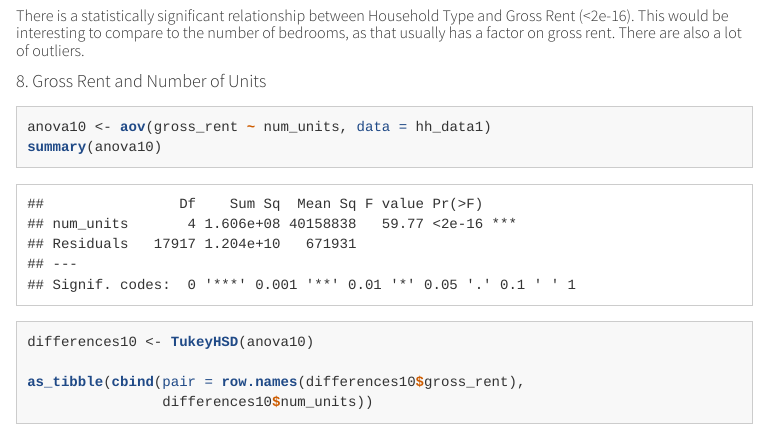
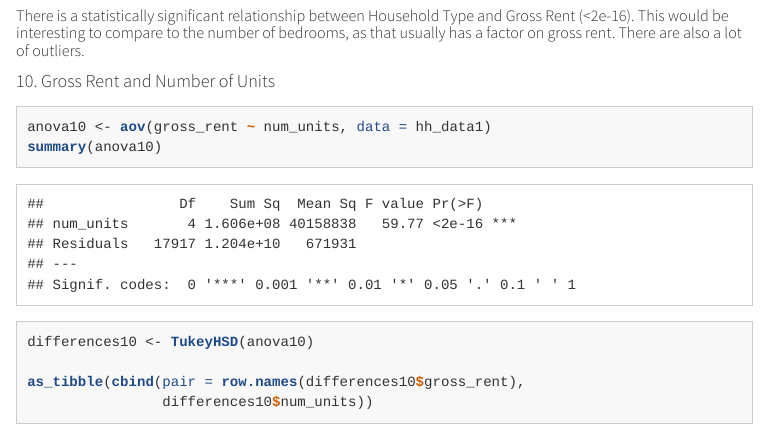
Before and after one commit to SES-5215-F2020/mcasey, an R Markdown document (Week3.Rmd): the page in a window 1100 px wide, from 9920 px down. The pictures show the output file Week3.html that the author committed with the source, opened offline; menus at the side of the page are left out; long lines of code are wrapped.

Commit message:
Assignment 3 Final

````diff
--- a/Week3.Rmd
+++ b/Week3.Rmd
@@ -538,7 +538,7 @@ ggplot(hh_data2, aes(x=gross_rent , y = hh_type)) +
 
 ##### There is a statistically significant relationship between Household Type and Gross Rent (<2e-16). This would be interesting to compare to the number of bedrooms, as that usually has a factor on gross rent. There are also a lot of outliers.
 
-#### 8. Gross Rent and Number of Units
+#### 10. Gross Rent and Number of Units
 ```{r}
 anova10 <- aov(gross_rent ~ num_units, data = hh_data1)
 summary(anova10)
````
Also changed, not shown: Week3.html.
